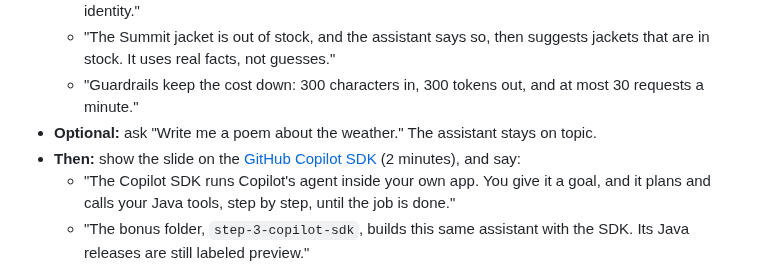
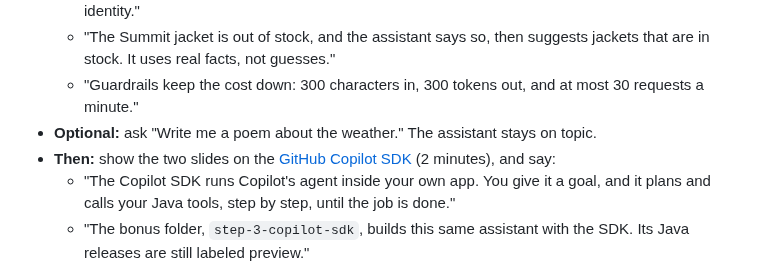
Before and after one commit to roryp/spring-ai-webstore, a Markdown page: docs/presenter.md, the part around the change. Rendered like a GitHub page.

```diff
--- a/docs/presenter.md
+++ b/docs/presenter.md
@@ -85,7 +85,7 @@ The script takes 52 minutes. That leaves 8 minutes for questions, or for anythin
   - "The Summit jacket is out of stock, and the assistant says so, then suggests jackets that are in stock. It uses real facts, not guesses."
   - "Guardrails keep the cost down: 300 characters in, 300 tokens out, and at most 30 requests a minute."
 - **Optional:** ask "Write me a poem about the weather." The assistant stays on topic.
-- **Then:** show the slide on the [GitHub Copilot SDK](https://github.com/github/copilot-sdk) (2 minutes), and say:
+- **Then:** show the two slides on the [GitHub Copilot SDK](https://github.com/github/copilot-sdk) (2 minutes), and say:
   - "The Copilot SDK runs Copilot's agent inside your own app. You give it a goal, and it plans and calls your Java tools, step by step, until the job is done."
   - "The bonus folder, `step-3-copilot-sdk`, builds this same assistant with the SDK. Its Java releases are still labeled preview."
 - **Optional:** click [Assistant.java](../step-3-copilot-sdk/src/main/java/com/contoso/store/Assistant.java), then select **Summit jacket in stock?** in the step 3 bonus tab. "Copilot's agent can run commands and edit files, so we switch all of that off. It may use our one tool, and nothing else."
```
Also changed, not shown: docs/workshop.md (+1 -1 lines), step-3-copilot-sdk/README.md (+10 -6 lines), docs/diagrams/step-3-copilot-sdk.png (added), 2 other files.
